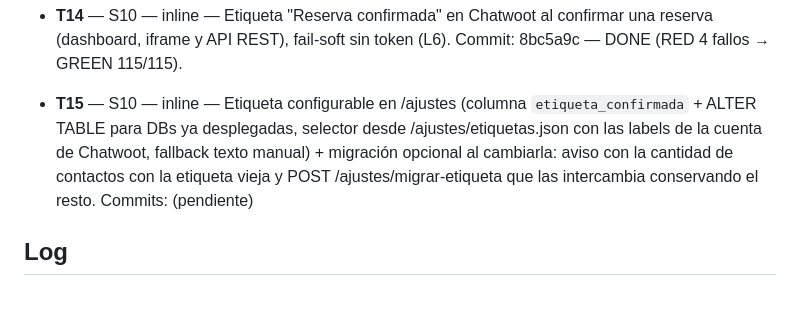
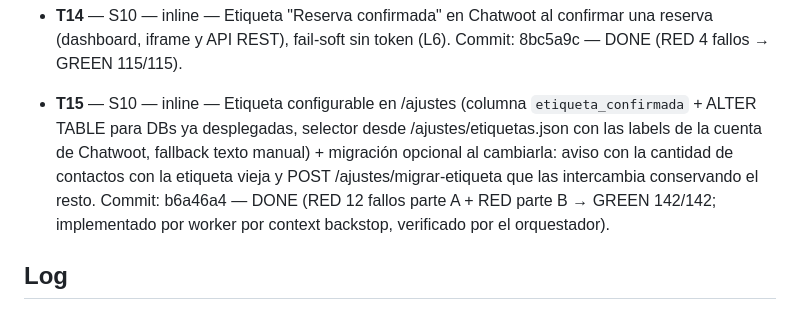
Before and after one commit to Renziiiii/LoscoReservas, a Markdown page: odd/tasks/losco-reservas.md, the part around the change. GitHub-like rendering.

Commit message:
docs: registra hash de T15 en el documento de feature

```diff
--- a/odd/tasks/losco-reservas.md
+++ b/odd/tasks/losco-reservas.md
@@ -37,7 +37,7 @@ Asumpciones del arquitecto (marcadas como tales):
 - **T11** — S3, S8 — inline — Configuración en DB (tabla `configuracion`, fila única: horas y plantillas, sembrada desde los defaults de env en el primer arranque) + página /ajustes en el dashboard (validación HH:MM, re-programación en vivo de los jobs del scheduler) + jobs que leen plantilla de DB en cada corrida. Commit: 83e59a1 — DONE (RED colección + 3 fallos → GREEN 93/93).
 - **T13** — S3 — inline — Listar plantillas de WhatsApp desde la API de Chatwoot en el panel: ChatwootClient.listar_inboxes/listar_plantillas (L20), autodetección del inbox de WhatsApp, endpoint /ajustes/plantillas.json y datalist en /ajustes que degrada a texto manual si Chatwoot no está configurado (L6). Commit: 1284817 — DONE (RED 8 fallos → GREEN 101/101).
 - **T14** — S10 — inline — Etiqueta "Reserva confirmada" en Chatwoot al confirmar una reserva (dashboard, iframe y API REST), fail-soft sin token (L6). Commit: 8bc5a9c — DONE (RED 4 fallos → GREEN 115/115).
-- **T15** — S10 — inline — Etiqueta configurable en /ajustes (columna `etiqueta_confirmada` + ALTER TABLE para DBs ya desplegadas, selector desde /ajustes/etiquetas.json con las labels de la cuenta de Chatwoot, fallback texto manual) + migración opcional al cambiarla: aviso con la cantidad de contactos con la etiqueta vieja y POST /ajustes/migrar-etiqueta que las intercambia conservando el resto. Commits: (pendiente)
+- **T15** — S10 — inline — Etiqueta configurable en /ajustes (columna `etiqueta_confirmada` + ALTER TABLE para DBs ya desplegadas, selector desde /ajustes/etiquetas.json con las labels de la cuenta de Chatwoot, fallback texto manual) + migración opcional al cambiarla: aviso con la cantidad de contactos con la etiqueta vieja y POST /ajustes/migrar-etiqueta que las intercambia conservando el resto. Commit: b6a46a4 — DONE (RED 12 fallos parte A + RED parte B → GREEN 142/142; implementado por worker por context backstop, verificado por el orquestador).
 
 ## Log
 
```
